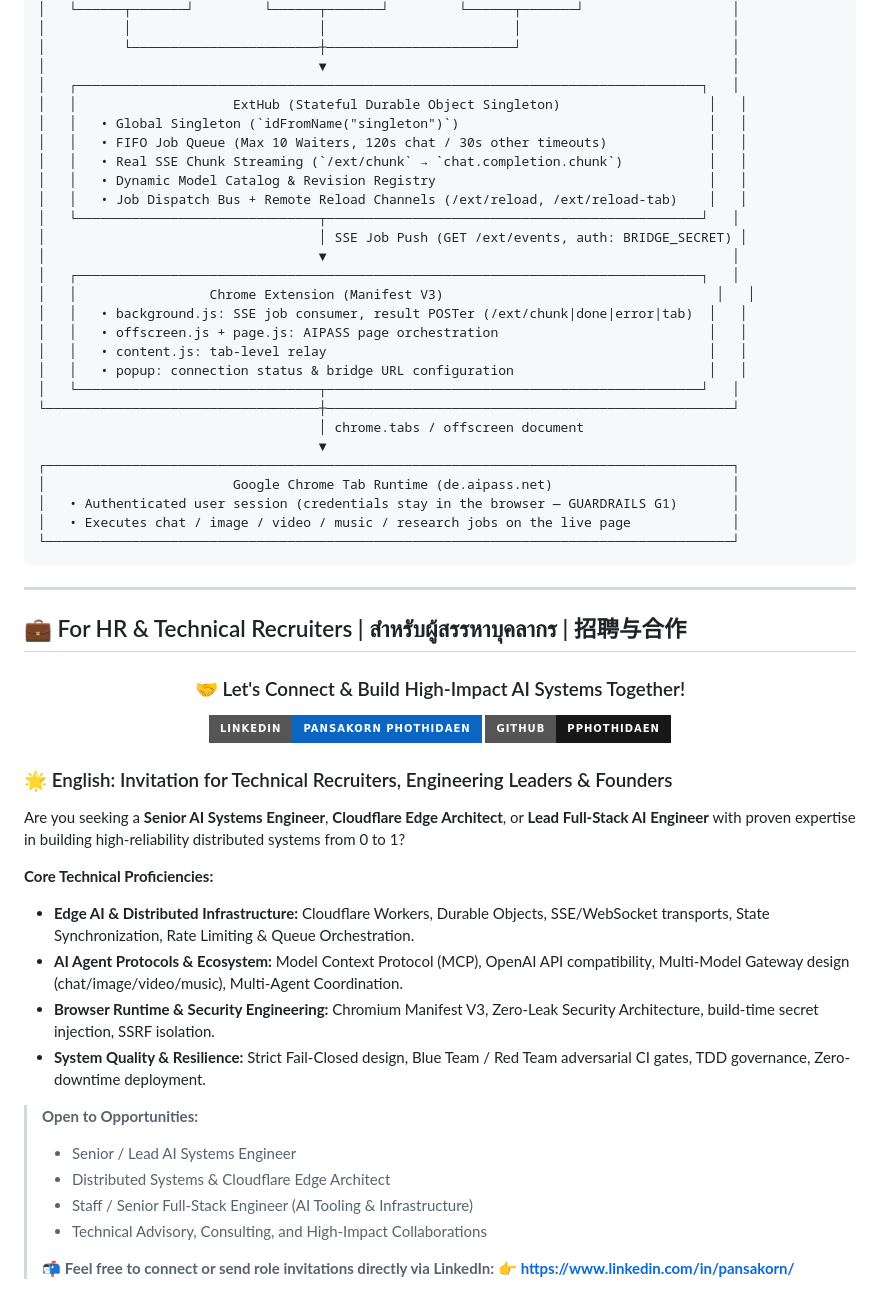
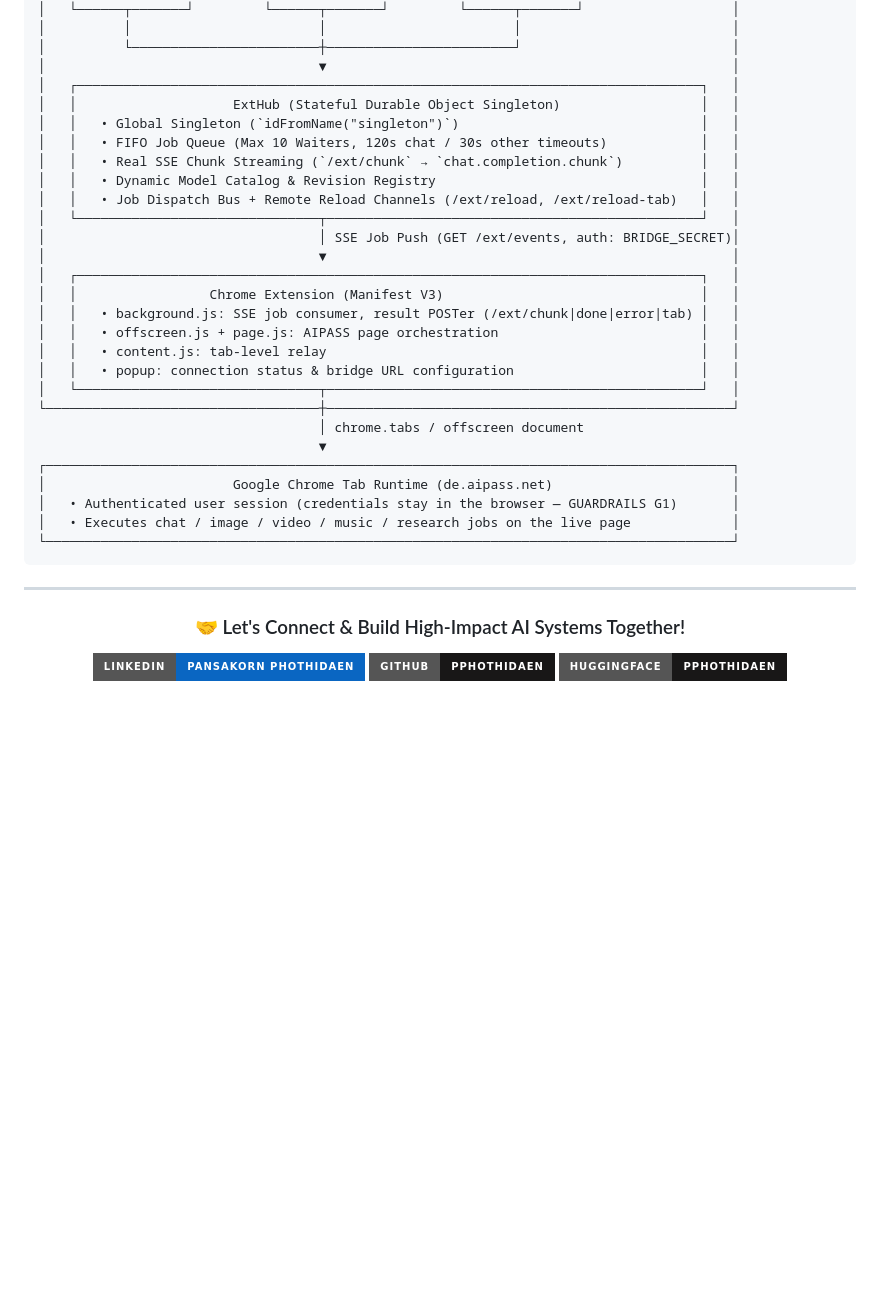
Before and after one commit to pphothidaen/aipass-web-bridge, a Markdown page: README.md, the part around one of its changes. Drawn GitHub-style; badges without logos; blank space fills up the shorter version.

```diff
--- a/README.md
+++ b/README.md
@@ -240,21 +240,21 @@ AIPASS Web Bridge provides a suite of remote MCP tools via `POST /mcp` conformin
 │          └────────────────────────┼────────────────────────┘                           │
 │                                   ▼                                                    │
 │   ┌────────────────────────────────────────────────────────────────────────────────┐   │
-│   │                    ExtHub (Stateful Durable Object Singleton)                   │   │
-│   │   • Global Singleton (`idFromName("singleton")`)                                │   │
-│   │   • FIFO Job Queue (Max 10 Waiters, 120s chat / 30s other timeouts)             │   │
-│   │   • Real SSE Chunk Streaming (`/ext/chunk` → `chat.completion.chunk`)           │   │
-│   │   • Dynamic Model Catalog & Revision Registry                                   │   │
-│   │   • Job Dispatch Bus + Remote Reload Channels (/ext/reload, /ext/reload-tab)    │   │
+│   │                    ExtHub (Stateful Durable Object Singleton)                  │   │
+│   │   • Global Singleton (`idFromName("singleton")`)                               │   │
+│   │   • FIFO Job Queue (Max 10 Waiters, 120s chat / 30s other timeouts)            │   │
+│   │   • Real SSE Chunk Streaming (`/ext/chunk` → `chat.completion.chunk`)          │   │
+│   │   • Dynamic Model Catalog & Revision Registry                                  │   │
+│   │   • Job Dispatch Bus + Remote Reload Channels (/ext/reload, /ext/reload-tab)   │   │
 │   └───────────────────────────────┬────────────────────────────────────────────────┘   │
-│                                   │ SSE Job Push (GET /ext/events, auth: BRIDGE_SECRET) │
+│                                   │ SSE Job Push (GET /ext/events, auth: BRIDGE_SECRET)│
 │                                   ▼                                                    │
 │   ┌────────────────────────────────────────────────────────────────────────────────┐   │
-│   │                 Chrome Extension (Manifest V3)                                   │   │
-│   │   • background.js: SSE job consumer, result POSTer (/ext/chunk|done|error|tab)  │   │
-│   │   • offscreen.js + page.js: AIPASS page orchestration                           │   │
-│   │   • content.js: tab-level relay                                                 │   │
-│   │   • popup: connection status & bridge URL configuration                         │   │
+│   │                 Chrome Extension (Manifest V3)                                 │   │
+│   │   • background.js: SSE job consumer, result POSTer (/ext/chunk|done|error|tab) │   │
+│   │   • offscreen.js + page.js: AIPASS page orchestration                          │   │
+│   │   • content.js: tab-level relay                                                │   │
+│   │   • popup: connection status & bridge URL configuration                        │   │
 │   └───────────────────────────────┬────────────────────────────────────────────────┘   │
 └───────────────────────────────────┼────────────────────────────────────────────────────┘
                                     │ chrome.tabs / offscreen document
@@ -268,33 +268,12 @@ AIPASS Web Bridge provides a suite of remote MCP tools via `POST /mcp` conformin
 
 ---
 
-## 💼 For HR & Technical Recruiters | สำหรับผู้สรรหาบุคลากร | 招聘与合作
-
 <div align="center">
 
 ### 🤝 Let's Connect & Build High-Impact AI Systems Together!
 
 [![LinkedIn Profile](https://img.shields.io/badge/LinkedIn-Pansakorn%20Phothidaen-0A66C2?style=for-the-badge&logo=linkedin&logoColor=white)](https://www.linkedin.com/in/pansakorn/)
 [![GitHub Profile](https://img.shields.io/badge/GitHub-pphothidaen-181717?style=for-the-badge&logo=github&logoColor=white)](https://github.com/pphothidaen)
+[![Hugging Face Profile](https://img.shields.io/badge/HuggingFace-pphothidaen-181717?style=for-the-badge&logo=huggingface&logoColor=white)](https://huggingface.co/pphothidaen)
 
 </div>
-
-### 🌟 English: Invitation for Technical Recruiters, Engineering Leaders & Founders
-
-Are you seeking a **Senior AI Systems Engineer**, **Cloudflare Edge Architect**, or **Lead Full-Stack AI Engineer** with proven expertise in building high-reliability distributed systems from 0 to 1?
-
-**Core Technical Proficiencies:**
-- **Edge AI & Distributed Infrastructure:** Cloudflare Workers, Durable Objects, SSE/WebSocket transports, State Synchronization, Rate Limiting & Queue Orchestration.
-- **AI Agent Protocols & Ecosystem:** Model Context Protocol (MCP), OpenAI API compatibility, Multi-Model Gateway design (chat/image/video/music), Multi-Agent Coordination.
-- **Browser Runtime & Security Engineering:** Chromium Manifest V3, Zero-Leak Security Architecture, build-time secret injection, SSRF isolation.
-- **System Quality & Resilience:** Strict Fail-Closed design, Blue Team / Red Team adversarial CI gates, TDD governance, Zero-downtime deployment.
-
-> **Open to Opportunities:**
-> - Senior / Lead AI Systems Engineer
-> - Distributed Systems & Cloudflare Edge Architect
-> - Staff / Senior Full-Stack Engineer (AI Tooling & Infrastructure)
-> - Technical Advisory, Consulting, and High-Impact Collaborations
->
-> 📬 **Feel free to connect or send role invitations directly via LinkedIn:**
-> **👉 [https://www.linkedin.com/in/pansakorn/](https://www.linkedin.com/in/pansakorn/)**
-
```
Also changed, not shown: other parts of README.md (+0 -30 lines).
